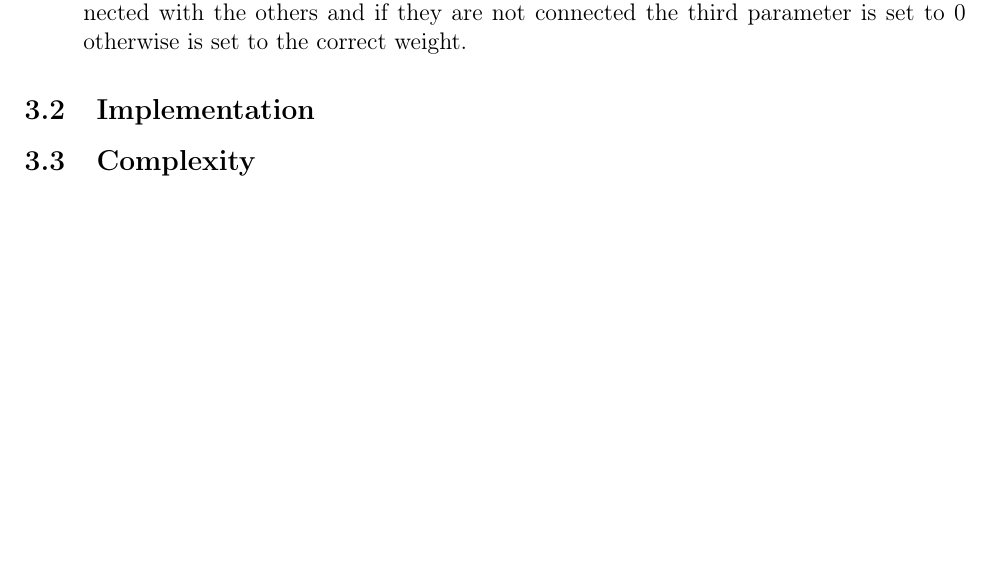
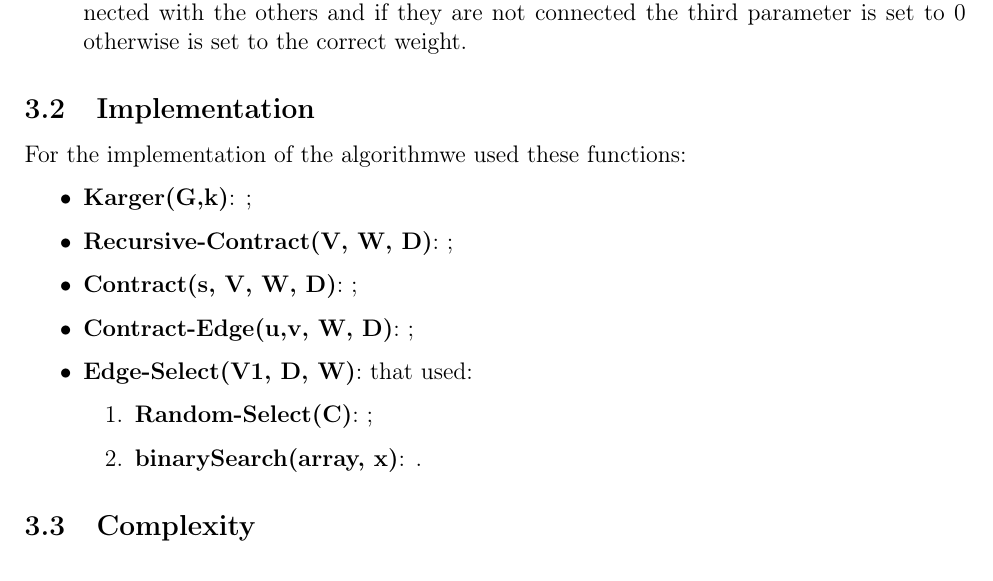
Before and after one commit to matteobudai/advancedalgorithms-assignment3, a LaTeX document (relation/relation.tex, which reads relation/Res/Sections/kargerstein.tex): part of page 6 of 8, cut so that both start at the same text. Compiled offline with pdfLaTeX.

Commit message:
relation

```diff
--- a/relation/Res/Sections/kargerstein.tex
+++ b/relation/Res/Sections/kargerstein.tex
@@ -58,6 +59,19 @@ For the implementation of the algortihm we used:
 
 
 \subsection{Implementation}
+For the implementation of the algorithmwe used these functions:
+\begin{itemize}
+	\item  \textbf{Karger(G,k)}: ;
+	\item  \textbf{Recursive-Contract(V, W, D)}: ;
+	\item  \textbf{Contract(s, V,  W, D)}: ;
+	\item  \textbf{Contract-Edge(u,v, W, D)}: ;
+	\item  \textbf{Edge-Select(V1, D, W)}: that used:
+	\begin{enumerate}
+		\item  \textbf{Random-Select(C)}: ;
+		\item  \textbf{binarySearch(array, x)}: .
+	\end{enumerate}
+\end{itemize}
+
 
 
 \subsection{Complexity}
```
Also changed, not shown: relation/relation.pdf, relation/Res/Sections/kargerstein.tex (1 more changed lines).
